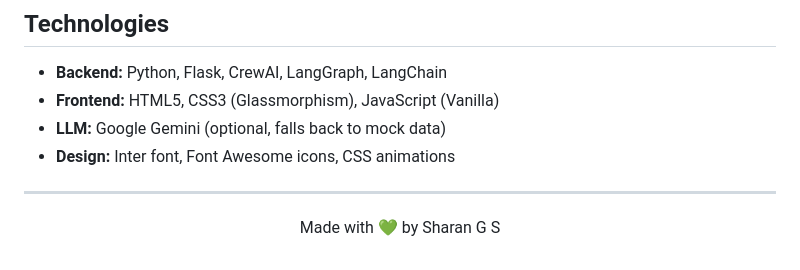
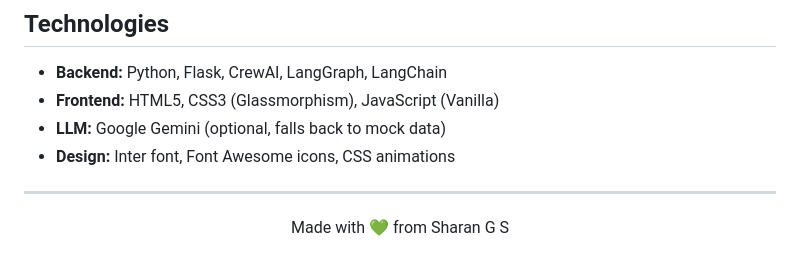
Before and after one commit to Sharan-G-S/Multi-Agent-Planning-System, a Markdown page: README.md, the part around the change. GitHub-like rendering.

Commit message:
Update footer text in README.md

```diff
--- a/README.md
+++ b/README.md
@@ -157,4 +157,4 @@ Multi-Agent-Planning-System/
 
 ---
 
-<p align="center">Made with 💚 by Sharan G S</p>
+<p align="center">Made with 💚 from Sharan G S</p>
```
